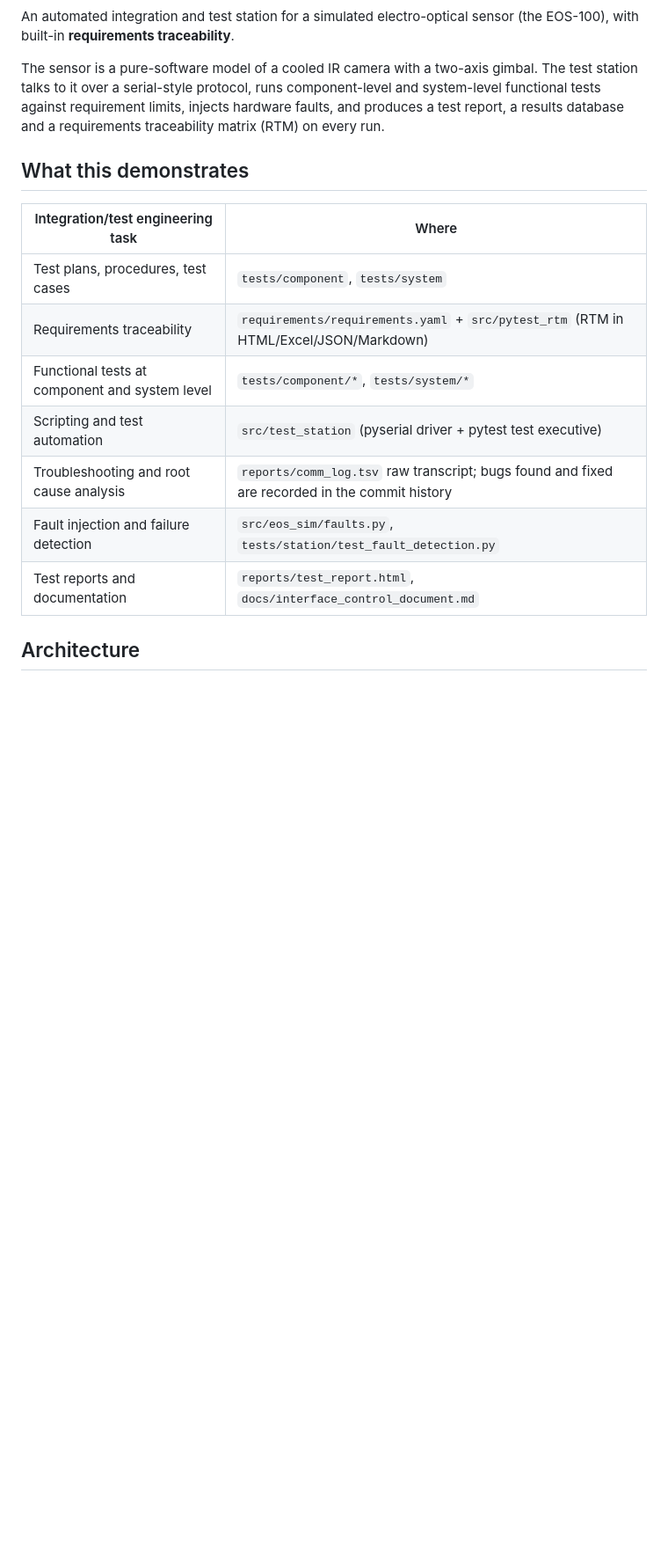
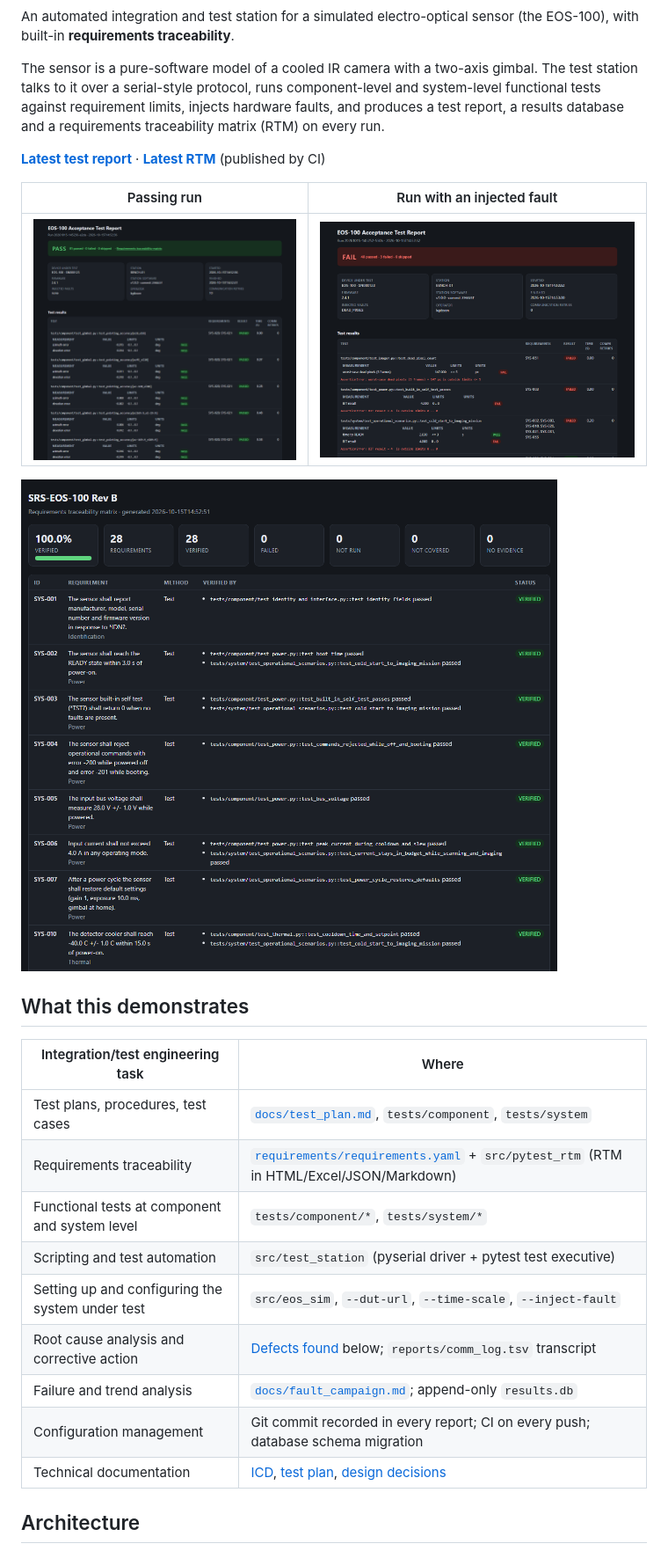
Before and after one commit to KyleEGibson/eo-sensor-test-station, a Markdown page: README.md, the part around the change printed below. Shown: that part at 88% size. Rendered like a GitHub page; pictures changed too: docs/images/fault_report.png, docs/images/rtm.png, docs/images/test_report.png; blank space fills up the shorter version.

Commit message:
README: CI badge, screenshots, fault campaign summary, defect log

````diff
--- a/README.md
+++ b/README.md
@@ -4,16 +8,26 @@ An automated integration and test station for a simulated electro-optical sensor
 
 The sensor is a pure-software model of a cooled IR camera with a two-axis gimbal. The test station talks to it over a serial-style protocol, runs component-level and system-level functional tests against requirement limits, injects hardware faults, and produces a test report, a results database and a requirements traceability matrix (RTM) on every run.
 
+**[Latest test report](https://kyleegibson.github.io/eo-sensor-test-station/)** · **[Latest RTM](https://kyleegibson.github.io/eo-sensor-test-station/rtm.html)** (published by CI)
+
+| Passing run | Run with an injected fault |
+|---|---|
+| ![Test report](docs/images/test_report.png) | ![Fault report](docs/images/fault_report.png) |
+
+![Requirements traceability matrix](docs/images/rtm.png)
+
 ## What this demonstrates
 | Integration/test engineering task | Where |
 |---|---|
-| Test plans, procedures, test cases | `tests/component`, `tests/system` |
-| Requirements traceability | `requirements/requirements.yaml` + `src/pytest_rtm` (RTM in HTML/Excel/JSON/Markdown) |
+| Test plans, procedures, test cases | [`docs/test_plan.md`](docs/test_plan.md), `tests/component`, `tests/system` |
+| Requirements traceability | [`requirements/requirements.yaml`](requirements/requirements.yaml) + `src/pytest_rtm` (RTM in HTML/Excel/JSON/Markdown) |
 | Functional tests at component and system level | `tests/component/*`, `tests/system/*` |
 | Scripting and test automation | `src/test_station` (pyserial driver + pytest test executive) |
-| Troubleshooting and root cause analysis | `reports/comm_log.tsv` raw transcript; bugs found and fixed are recorded in the commit history |
-| Fault injection and failure detection | `src/eos_sim/faults.py`, `tests/station/test_fault_detection.py` |
-| Test reports and documentation | `reports/test_report.html`, `docs/interface_control_document.md` |
+| Setting up and configuring the system under test | `src/eos_sim`, `--dut-url`, `--time-scale`, `--inject-fault` |
+| Root cause analysis and corrective action | [Defects found](#defects-found-during-development) below; `reports/comm_log.tsv` transcript |
+| Failure and trend analysis | [`docs/fault_campaign.md`](docs/fault_campaign.md); append-only `results.db` |
+| Configuration management | Git commit recorded in every report; CI on every push; database schema migration |
+| Technical documentation | [ICD](docs/interface_control_document.md), [test plan](docs/test_plan.md), [design decisions](docs/design_decisions.md) |
 
 ## Architecture
 ```mermaid
````
Also changed, not shown: other parts of README.md (+42 -15 lines).
